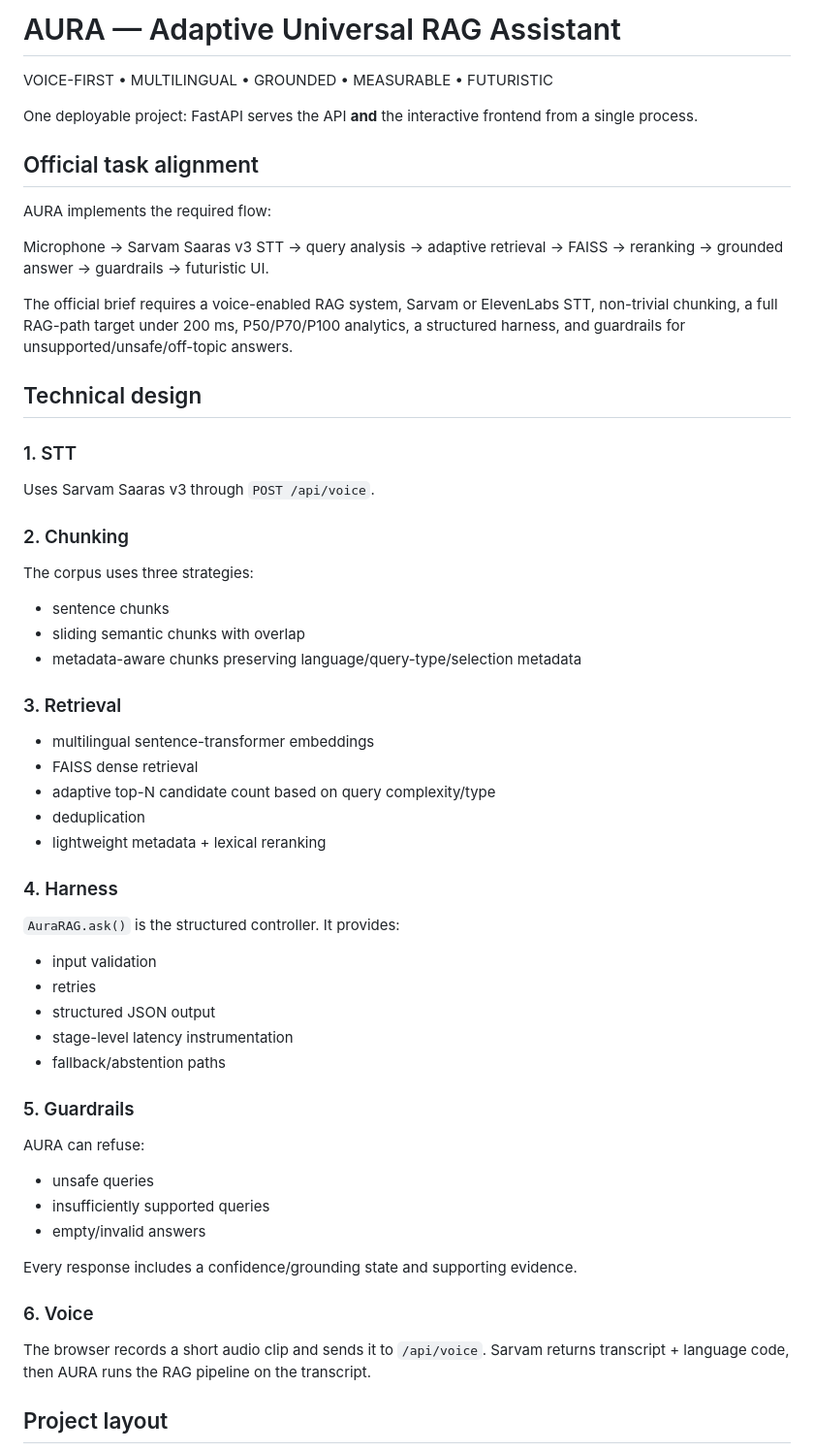
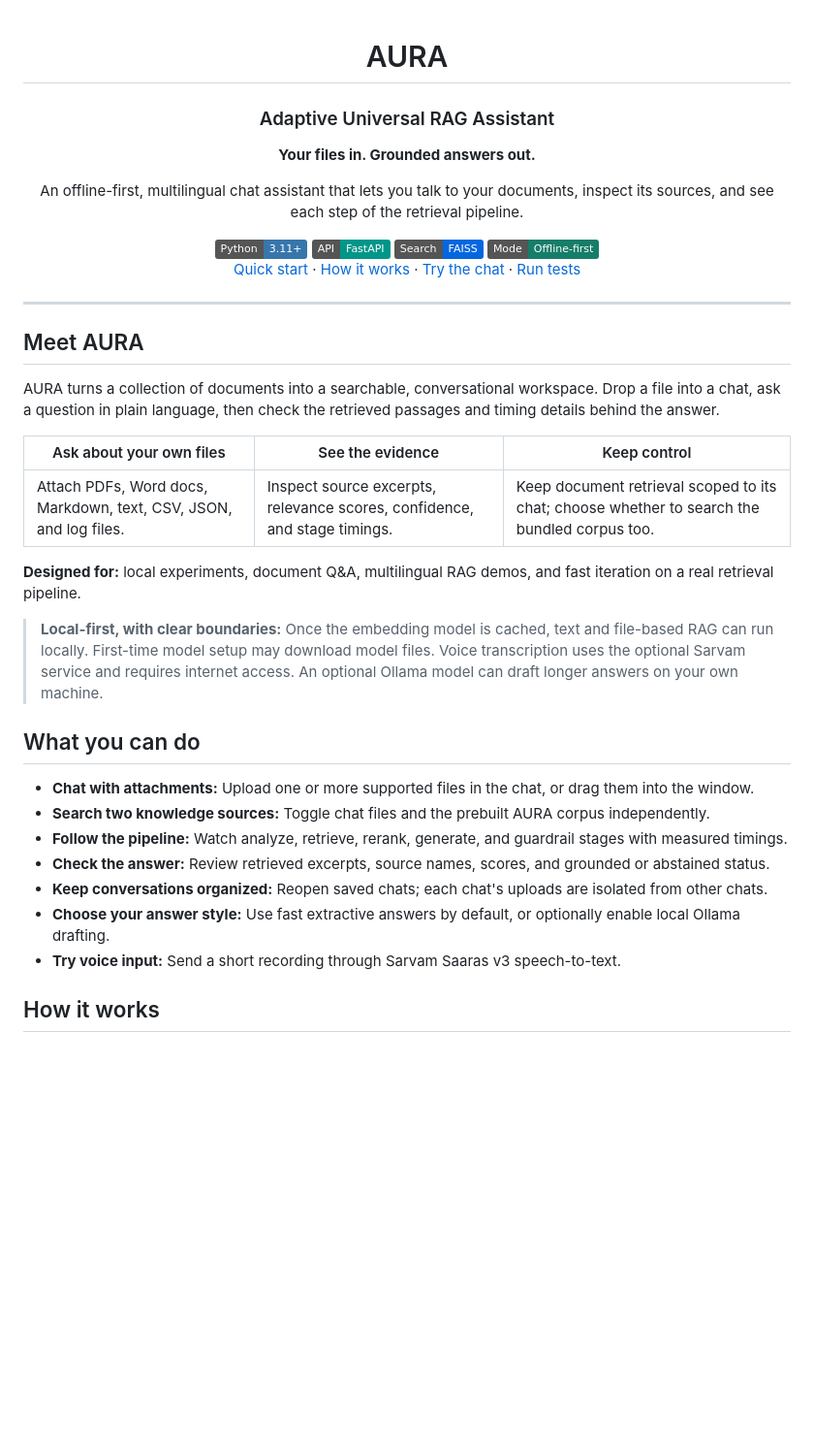
Before and after one commit to Monish03905/Aure-RAG, a Markdown page: README_FINAL.md, the part around one of its changes. Shown at 97% size. GitHub-like rendering; badges without logos; blank space fills up the shorter version.

```diff
--- a/README_FINAL.md
+++ b/README_FINAL.md
@@ -1,53 +1,44 @@
-# AURA — Adaptive Universal RAG Assistant
+<div align="center">
 
-VOICE-FIRST • MULTILINGUAL • GROUNDED • MEASURABLE • FUTURISTIC
+# AURA
+### Adaptive Universal RAG Assistant
 
-One deployable project: FastAPI serves the API **and** the interactive frontend from a single process.
+**Your files in. Grounded answers out.**
 
-## Official task alignment
+An offline-first, multilingual chat assistant that lets you talk to your documents, inspect its sources, and see each step of the retrieval pipeline.
 
-AURA implements the required flow:
+<img src="https://img.shields.io/badge/Python-3.11+-3776AB?logo=python&logoColor=white" alt="Python 3.11 or newer">
+<img src="https://img.shields.io/badge/API-FastAPI-009688?logo=fastapi&logoColor=white" alt="FastAPI">
+<img src="https://img.shields.io/badge/Search-FAISS-0467DF" alt="FAISS">
+<img src="https://img.shields.io/badge/Mode-Offline--first-167D69" alt="Offline first">
 
-Microphone → Sarvam Saaras v3 STT → query analysis → adaptive retrieval → FAISS → reranking → grounded answer → guardrails → futuristic UI.
+[Quick start](#-quick-start) · [How it works](#-how-it-works) · [Try the chat](#-chat-with-your-files) · [Run tests](#-test-and-benchmark)
 
-The official brief requires a voice-enabled RAG system, Sarvam or ElevenLabs STT, non-trivial chunking, a full RAG-path target under 200 ms, P50/P70/P100 analytics, a structured harness, and guardrails for unsupported/unsafe/off-topic answers.
+</div>
 
-## Technical design
+---
 
-### 1. STT
-Uses Sarvam Saaras v3 through `POST /api/voice`.
+## Meet AURA
 
-### 2. Chunking
-The corpus uses three strategies:
-- sentence chunks
-- sliding semantic chunks with overlap
-- metadata-aware chunks preserving language/query-type/selection metadata
+AURA turns a collection of documents into a searchable, conversational workspace. Drop a file into a chat, ask a question in plain language, then check the retrieved passages and timing details behind the answer.
 
-### 3. Retrieval
-- multilingual sentence-transformer embeddings
-- FAISS dense retrieval
-- adaptive top-N candidate count based on query complexity/type
-- deduplication
-- lightweight metadata + lexical reranking
+| Ask about your own files | See the evidence | Keep control |
+| --- | --- | --- |
+| Attach PDFs, Word docs, Markdown, text, CSV, JSON, and log files. | Inspect source excerpts, relevance scores, confidence, and stage timings. | Keep document retrieval scoped to its chat; choose whether to search the bundled corpus too. |
 
-### 4. Harness
-`AuraRAG.ask()` is the structured controller. It provides:
-- input validation
-- retries
-- structured JSON output
-- stage-level latency instrumentation
-- fallback/abstention paths
+**Designed for:** local experiments, document Q&A, multilingual RAG demos, and fast iteration on a real retrieval pipeline.
 
-### 5. Guardrails
-AURA can refuse:
-- unsafe queries
-- insufficiently supported queries
-- empty/invalid answers
+> **Local-first, with clear boundaries:** Once the embedding model is cached, text and file-based RAG can run locally. First-time model setup may download model files. Voice transcription uses the optional Sarvam service and requires internet access. An optional Ollama model can draft longer answers on your own machine.
 
-Every response includes a confidence/grounding state and supporting evidence.
+## What you can do
 
-### 6. Voice
-The browser records a short audio clip and sends it to `/api/voice`. Sarvam returns transcript + language code, then AURA runs the RAG pipeline on the transcript.
+- **Chat with attachments:** Upload one or more supported files in the chat, or drag them into the window.
+- **Search two knowledge sources:** Toggle chat files and the prebuilt AURA corpus independently.
+- **Follow the pipeline:** Watch analyze, retrieve, rerank, generate, and guardrail stages with measured timings.
+- **Check the answer:** Review retrieved excerpts, source names, scores, and grounded or abstained status.
+- **Keep conversations organized:** Reopen saved chats; each chat's uploads are isolated from other chats.
+- **Choose your answer style:** Use fast extractive answers by default, or optionally enable local Ollama drafting.
+- **Try voice input:** Send a short recording through Sarvam Saaras v3 speech-to-text.
 
-## Project layout
+## How it works
 
```
Also changed, not shown: other parts of README_FINAL.md (+141 -115 lines).
